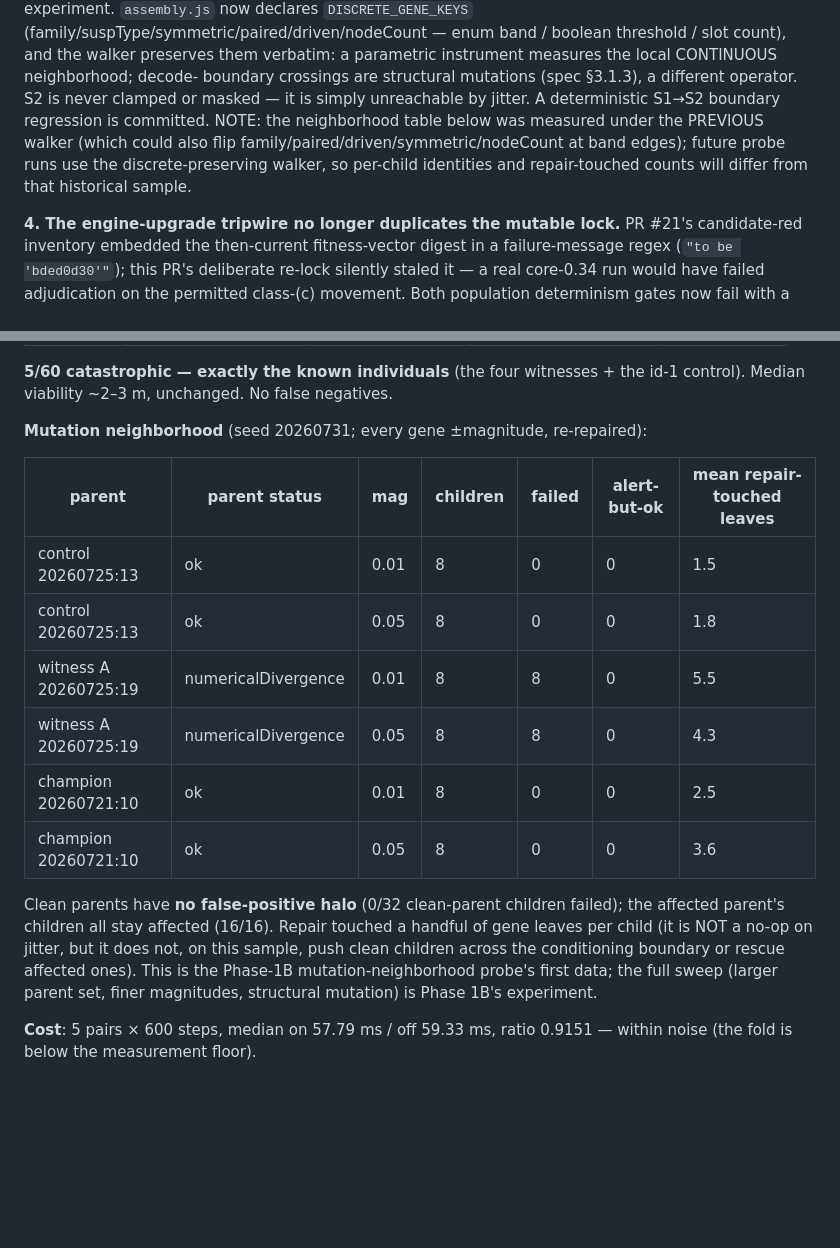
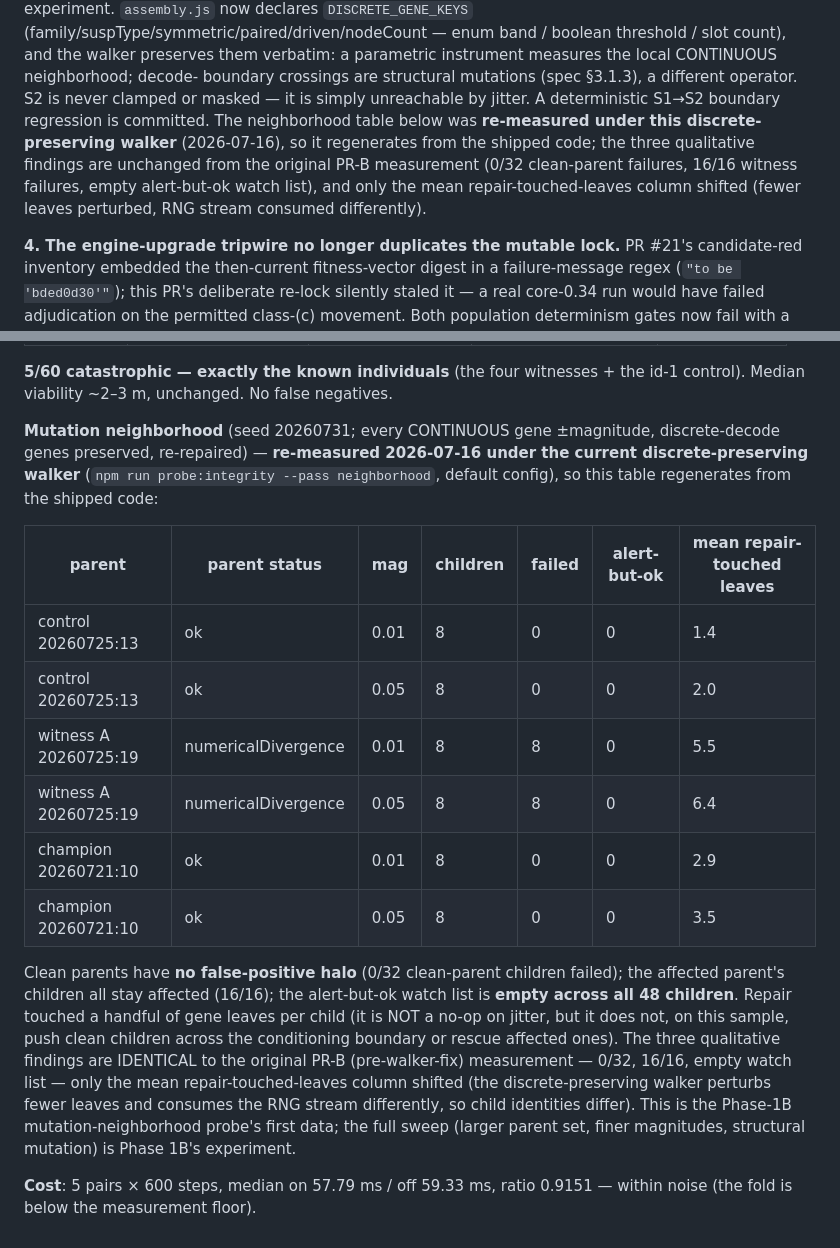
Before and after one commit to jpturcotte/boxcar3d, a Markdown page: docs/numerical-integrity-policy-2026-07.md, 2 parts joined by grey strips. Rendered like a GitHub page; blank space fills up the shorter version.

Commit message:
PR #20: re-measure the neighborhood table under the current discrete-preserving walker
The decision memo's 48-child neighborhood table was measured under the
previous (all-numeric) jitter walker. Re-ran `npm run probe:integrity --pass
neighborhood` (default config, seed 20260731) under the shipped
discrete-preserving walker so the figure regenerates from committed code.

The three qualitative findings are IDENTICAL — 0/32 clean-parent children
fail, 16/16 witness-A children stay divergent, alert-but-ok watch list empty
across all 48 children — only the mean repair-touched-leaves column shifted
(the walker perturbs fewer leaves and consumes the RNG stream differently, so
child identities differ): control 1.4/2.0, witness 5.5/6.4, champion 2.9/3.5.
CLAUDE.md's empirical-guidance range updated 1.5-5.5 -> 1.4-6.4 to match.
Detector, selection gate, and every lock unchanged.

Co-Authored-By: Claude Opus 4.8 <noreply@anthropic.com>

```diff
--- a/docs/numerical-integrity-policy-2026-07.md
+++ b/docs/numerical-integrity-policy-2026-07.md
@@ -215,11 +215,13 @@ threshold / slot count), and the walker preserves them verbatim: a
 parametric instrument measures the local CONTINUOUS neighborhood; decode-
 boundary crossings are structural mutations (spec §3.1.3), a different
 operator. S2 is never clamped or masked — it is simply unreachable by
-jitter. A deterministic S1→S2 boundary regression is committed. NOTE: the
-neighborhood table below was measured under the PREVIOUS walker (which could
-also flip family/paired/driven/symmetric/nodeCount at band edges); future
-probe runs use the discrete-preserving walker, so per-child identities and
-repair-touched counts will differ from that historical sample.
+jitter. A deterministic S1→S2 boundary regression is committed. The
+neighborhood table below was **re-measured under this discrete-preserving
+walker** (2026-07-16), so it regenerates from the shipped code; the three
+qualitative findings are unchanged from the original PR-B measurement (0/32
+clean-parent failures, 16/16 witness failures, empty alert-but-ok watch list),
+and only the mean repair-touched-leaves column shifted (fewer leaves
+perturbed, RNG stream consumed differently).
 
 **4. The engine-upgrade tripwire no longer duplicates the mutable lock.**
 PR #21's candidate-red inventory embedded the then-current fitness-vector
@@ -329,24 +331,33 @@ steps):
 **5/60 catastrophic — exactly the known individuals** (the four witnesses + the
 id-1 control). Median viability ~2–3 m, unchanged. No false negatives.
 
-**Mutation neighborhood** (seed 20260731; every gene ±magnitude, re-repaired):
+**Mutation neighborhood** (seed 20260731; every CONTINUOUS gene ±magnitude,
+discrete-decode genes preserved, re-repaired) — **re-measured 2026-07-16 under
+the current discrete-preserving walker** (`npm run probe:integrity --pass
+neighborhood`, default config), so this table regenerates from the shipped
+code:
 
 | parent | parent status | mag | children | failed | alert-but-ok | mean repair-touched leaves |
 | --- | --- | --- | --- | --- | --- | --- |
-| control 20260725:13 | ok | 0.01 | 8 | 0 | 0 | 1.5 |
-| control 20260725:13 | ok | 0.05 | 8 | 0 | 0 | 1.8 |
+| control 20260725:13 | ok | 0.01 | 8 | 0 | 0 | 1.4 |
+| control 20260725:13 | ok | 0.05 | 8 | 0 | 0 | 2.0 |
 | witness A 20260725:19 | numericalDivergence | 0.01 | 8 | 8 | 0 | 5.5 |
-| witness A 20260725:19 | numericalDivergence | 0.05 | 8 | 8 | 0 | 4.3 |
-| champion 20260721:10 | ok | 0.01 | 8 | 0 | 0 | 2.5 |
-| champion 20260721:10 | ok | 0.05 | 8 | 0 | 0 | 3.6 |
+| witness A 20260725:19 | numericalDivergence | 0.05 | 8 | 8 | 0 | 6.4 |
+| champion 20260721:10 | ok | 0.01 | 8 | 0 | 0 | 2.9 |
+| champion 20260721:10 | ok | 0.05 | 8 | 0 | 0 | 3.5 |
 
 Clean parents have **no false-positive halo** (0/32 clean-parent children
-failed); the affected parent's children all stay affected (16/16). Repair
-touched a handful of gene leaves per child (it is NOT a no-op on jitter, but it
-does not, on this sample, push clean children across the conditioning boundary
-or rescue affected ones). This is the Phase-1B mutation-neighborhood probe's
-first data; the full sweep (larger parent set, finer magnitudes, structural
-mutation) is Phase 1B's experiment.
+failed); the affected parent's children all stay affected (16/16); the
+alert-but-ok watch list is **empty across all 48 children**. Repair touched a
+handful of gene leaves per child (it is NOT a no-op on jitter, but it does not,
+on this sample, push clean children across the conditioning boundary or rescue
+affected ones). The three qualitative findings are IDENTICAL to the original
+PR-B (pre-walker-fix) measurement — 0/32, 16/16, empty watch list — only the
+mean repair-touched-leaves column shifted (the discrete-preserving walker
+perturbs fewer leaves and consumes the RNG stream differently, so child
+identities differ). This is the Phase-1B mutation-neighborhood probe's first
+data; the full sweep (larger parent set, finer magnitudes, structural mutation)
+is Phase 1B's experiment.
 
 **Cost**: 5 pairs × 600 steps, median on 57.79 ms / off 59.33 ms, ratio 0.9151 —
 within noise (the fold is below the measurement floor).
```
Also changed, not shown: CLAUDE.md (+4 -3 lines).
